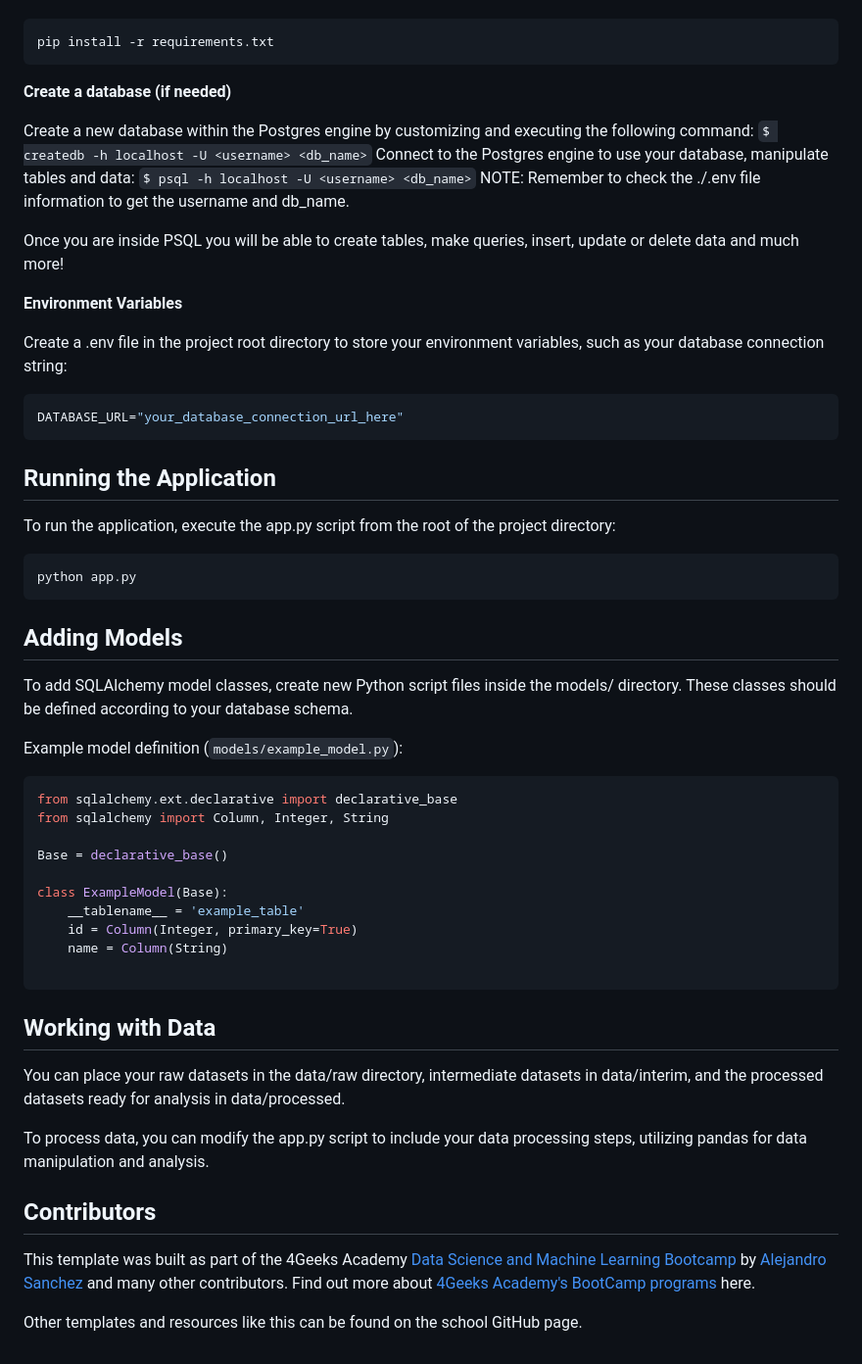
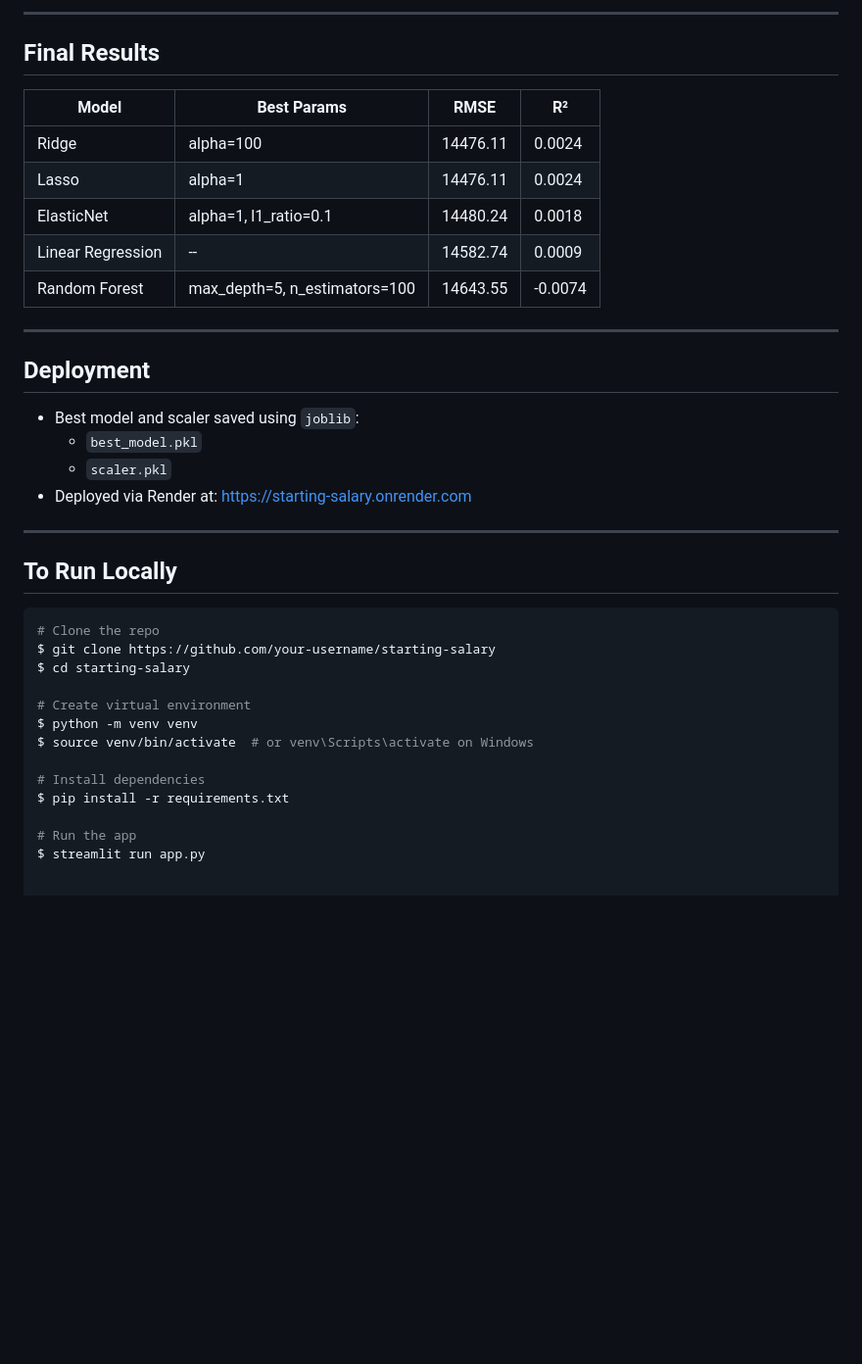
Before and after one commit to drtclem/Starting_Salary, a Markdown page: README.md, the part around one of its changes. Shown at 98% size. Rendered like a GitHub page; blank space fills up the shorter version.

````diff
--- a/README.md
+++ b/README.md
@@ -31,59 +72,39 @@ Navigate to the project directory and install the required Python packages:
+---
+
+## Final Results
+
+| Model            | Best Params                             | RMSE     | R²     |
+|------------------|------------------------------------------|----------|--------|
+| Ridge            | alpha=100                               | 14476.11 | 0.0024 |
+| Lasso            | alpha=1                                  | 14476.11 | 0.0024 |
+| ElasticNet       | alpha=1, l1_ratio=0.1                    | 14480.24 | 0.0018 |
+| Linear Regression| --                                       | 14582.74 | 0.0009 |
+| Random Forest    | max_depth=5, n_estimators=100            | 14643.55 | -0.0074|
+
+---
+
+## Deployment
+
+- Best model and scaler saved using `joblib`:
+  - `best_model.pkl`
+  - `scaler.pkl`
+- Deployed via Render at: [https://starting-salary.onrender.com](https://starting-salary.onrender.com)
+
+---
+
+## To Run Locally
 
 ```bash
-pip install -r requirements.txt
-```
+# Clone the repo
+$ git clone https://github.com/your-username/starting-salary
+$ cd starting-salary
 
-**Create a database (if needed)**
+# Create virtual environment
+$ python -m venv venv
+$ source venv/bin/activate  # or venv\Scripts\activate on Windows
 
-Create a new database within the Postgres engine by customizing and executing the following command: `$ createdb -h localhost -U <username> <db_name>`
-Connect to the Postgres engine to use your database, manipulate tables and data: `$ psql -h localhost -U <username> <db_name>`
-NOTE: Remember to check the ./.env file information to get the username and db_name.
+# Install dependencies
+$ pip install -r requirements.txt
 
-Once you are inside PSQL you will be able to create tables, make queries, insert, update or delete data and much more!
-
-**Environment Variables**
-
-Create a .env file in the project root directory to store your environment variables, such as your database connection string:
-
-```makefile
-DATABASE_URL="your_database_connection_url_here"
-```
-
-## Running the Application
-
-To run the application, execute the app.py script from the root of the project directory:
-
-```bash
-python app.py
-```
-
-## Adding Models
-
-To add SQLAlchemy model classes, create new Python script files inside the models/ directory. These classes should be defined according to your database schema.
-
-Example model definition (`models/example_model.py`):
-
-```py
-from sqlalchemy.ext.declarative import declarative_base
-from sqlalchemy import Column, Integer, String
-
-Base = declarative_base()
-
-class ExampleModel(Base):
-    __tablename__ = 'example_table'
-    id = Column(Integer, primary_key=True)
-    name = Column(String)
-
-```
-
-## Working with Data
-
-You can place your raw datasets in the data/raw directory, intermediate datasets in data/interim, and the processed datasets ready for analysis in data/processed.
-
-To process data, you can modify the app.py script to include your data processing steps, utilizing pandas for data manipulation and analysis.
-
-## Contributors
-
-This template was built as part of the 4Geeks Academy [Data Science and Machine Learning Bootcamp](https://4geeksacademy.com/us/coding-bootcamps/datascience-machine-learning) by [Alejandro Sanchez](https://twitter.com/alesanchezr) and many other contributors. Find out more about [4Geeks Academy's BootCamp programs](https://4geeksacademy.com/us/programs) here.
-
-Other templates and resources like this can be found on the school GitHub page.
+# Run the app
+$ streamlit run app.py
````
Also changed, not shown: other parts of README.md (+60 -19 lines).
